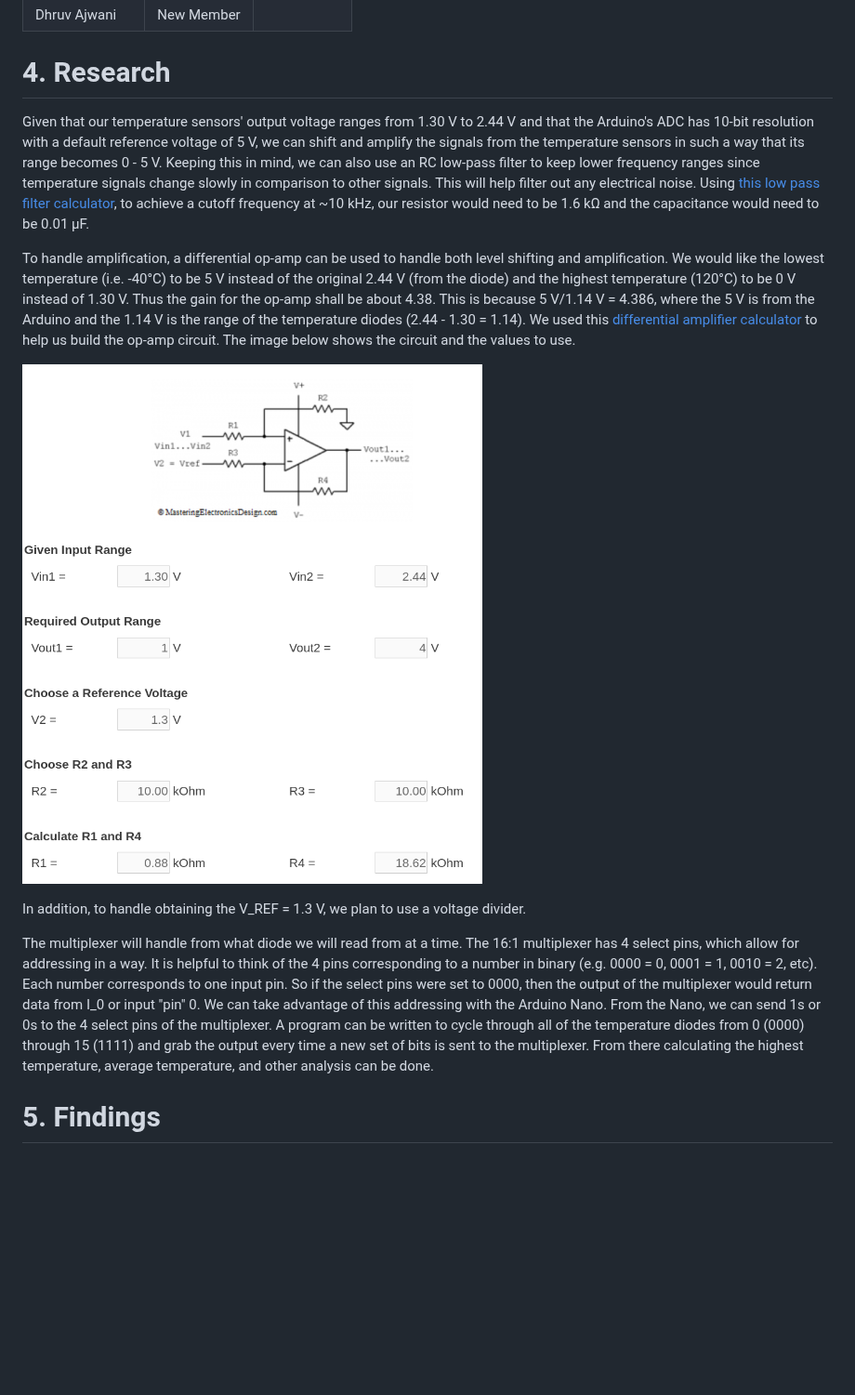
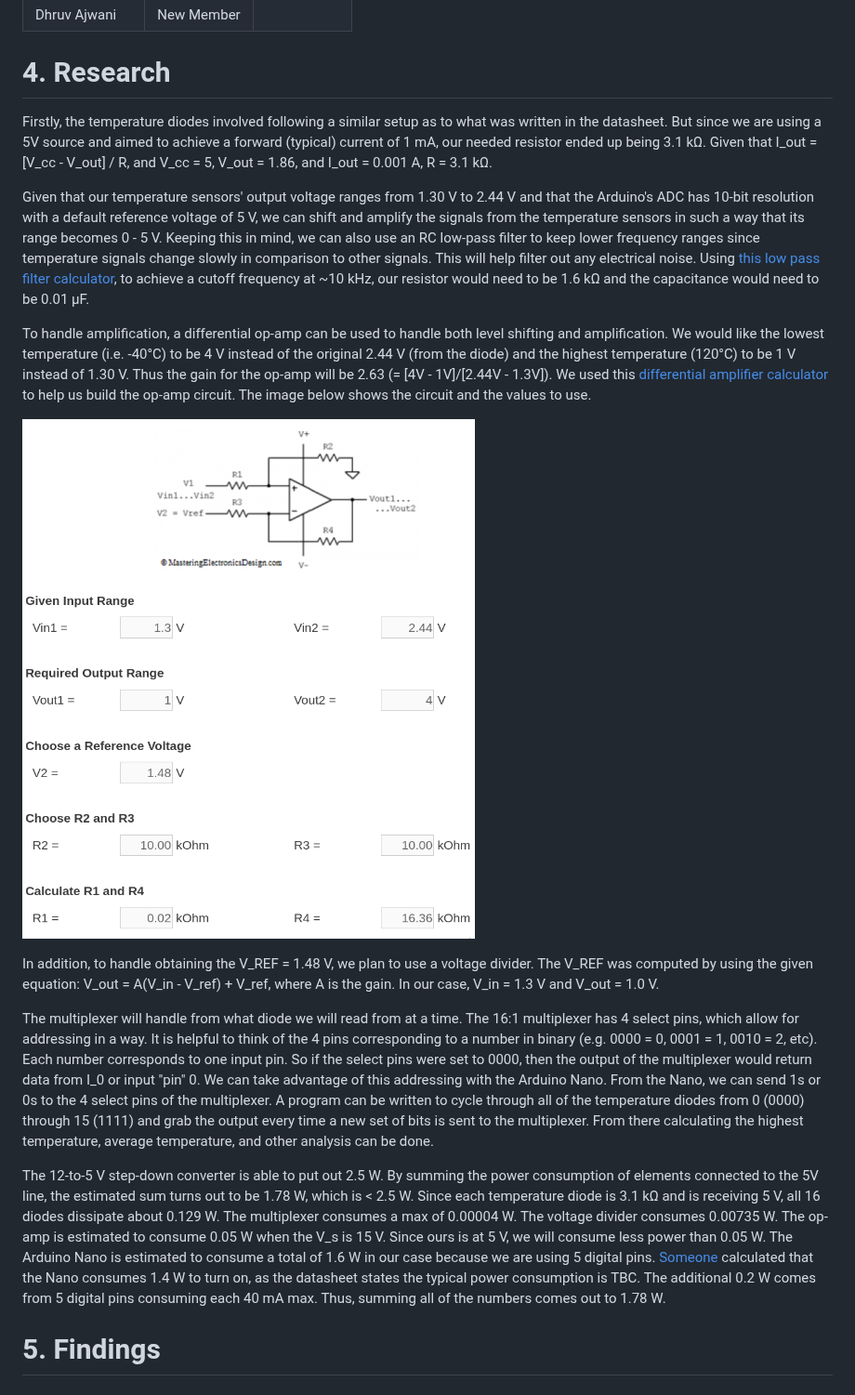
Before and after one commit to burntraisin/rfr27-newmember-1, a Markdown page: docs/design-doc.md, the part around one of its changes. Shown at 93% size. GitHub-like rendering; pictures changed too: docs/opamp-calculation.png; blank space fills up the shorter version.

Commit message:
Redraw schematic to add pull-up resistors, modify V out op-amp range, and edit design doc

```diff
--- a/docs/design-doc.md
+++ b/docs/design-doc.md
@@ -25,15 +25,19 @@ To build a temperature sensor, taking analog input and then converting it into d
 
 # 4. Research
 
+Firstly, the temperature diodes involved following a similar setup as to what was written in the datasheet. But since we are using a 5V source and aimed to achieve a forward (typical) current of 1 mA, our needed resistor ended up being 3.1 kΩ. Given that I_out = [V_cc - V_out] / R, and V_cc = 5, V_out = 1.86, and I_out = 0.001 A, R = 3.1 kΩ.
+
 Given that our temperature sensors' output voltage ranges from 1.30 V to 2.44 V and that the Arduino's ADC has 10-bit resolution with a default reference voltage of 5 V, we can shift and amplify the signals from the temperature sensors in such a way that its range becomes 0 - 5 V. Keeping this in mind, we can also use an RC low-pass filter to keep lower frequency ranges since temperature signals change slowly in comparison to other signals. This will help filter out any electrical noise. Using [this low pass filter calculator](https://www.digikey.com/en/resources/conversion-calculators/conversion-calculator-low-pass-and-high-pass-filter), to achieve a cutoff frequency at ~10 kHz, our resistor would need to be 1.6 kΩ and the capacitance would need to be 0.01 μF.
 
-To handle amplification, a differential op-amp can be used to handle both level shifting and amplification. We would like the lowest temperature (i.e. -40°C) to be 5 V instead of the original 2.44 V (from the diode) and the highest temperature (120°C) to be 0 V instead of 1.30 V. Thus the gain for the op-amp shall be about 4.38. This is because 5 V/1.14 V = 4.386, where the 5 V is from the Arduino and the 1.14 V is the range of the temperature diodes (2.44 - 1.30 = 1.14). We used this [differential amplifier calculator](https://masteringelectronicsdesign.com/differential-amplifier-calculator-2/) to help us build the op-amp circuit. The image below shows the circuit and the values to use.
+To handle amplification, a differential op-amp can be used to handle both level shifting and amplification. We would like the lowest temperature (i.e. -40°C) to be 4 V instead of the original 2.44 V (from the diode) and the highest temperature (120°C) to be 1 V instead of 1.30 V. Thus the gain for the op-amp will be 2.63 (= [4V - 1V]/[2.44V - 1.3V]). We used this [differential amplifier calculator](https://masteringelectronicsdesign.com/differential-amplifier-calculator-2/) to help us build the op-amp circuit. The image below shows the circuit and the values to use.
 
 ![Op-amp calculation](./opamp-calculation.png)
 
-In addition, to handle obtaining the V_REF = 1.3 V, we plan to use a voltage divider.
+In addition, to handle obtaining the V_REF = 1.48 V, we plan to use a voltage divider. The V_REF was computed by using the given equation: V_out = A(V_in - V_ref) + V_ref, where A is the gain. In our case, V_in = 1.3 V and V_out = 1.0 V.
 
 The multiplexer will handle from what diode we will read from at a time. The 16:1 multiplexer has 4 select pins, which allow for addressing in a way. It is helpful to think of the 4 pins corresponding to a number in binary (e.g. 0000 = 0, 0001 = 1, 0010 = 2, etc). Each number corresponds to one input pin. So if the select pins were set to 0000, then the output of the multiplexer would return data from I_0 or input "pin" 0. We can take advantage of this addressing with the Arduino Nano. From the Nano, we can send 1s or 0s to the 4 select pins of the multiplexer. A program can be written to cycle through all of the temperature diodes from 0 (0000) through 15 (1111) and grab the output every time a new set of bits is sent to the multiplexer. From there calculating the highest temperature, average temperature, and other analysis can be done.
+
+The 12-to-5 V step-down converter is able to put out 2.5 W. By summing the power consumption of elements connected to the 5V line, the estimated sum turns out to be 1.78 W, which is < 2.5 W. Since each temperature diode is 3.1 kΩ and is receiving 5 V, all 16 diodes dissipate about 0.129 W. The multiplexer consumes a max of 0.00004 W. The voltage divider consumes 0.00735 W. The op-amp is estimated to consume 0.05 W when the V_s is 15 V. Since ours is at 5 V, we will consume less power than 0.05 W. The Arduino Nano is estimated to consume a total of 1.6 W in our case because we are using 5 digital pins. [Someone](https://arduino.stackexchange.com/questions/926/what-is-the-maximum-power-consumption-of-the-arduino-nano-3-0) calculated that the Nano consumes 1.4 W to turn on, as the datasheet states the typical power consumption is TBC. The additional 0.2 W comes from 5 digital pins consuming each 40 mA max. Thus, summing all of the numbers comes out to 1.78 W.
 
 # 5. Findings
 
```
Also changed, not shown: other parts of docs/design-doc.md (+2 -1 lines), docs/schematic.png (added), docs/temp-schematic.png (deleted), 4 other files.
